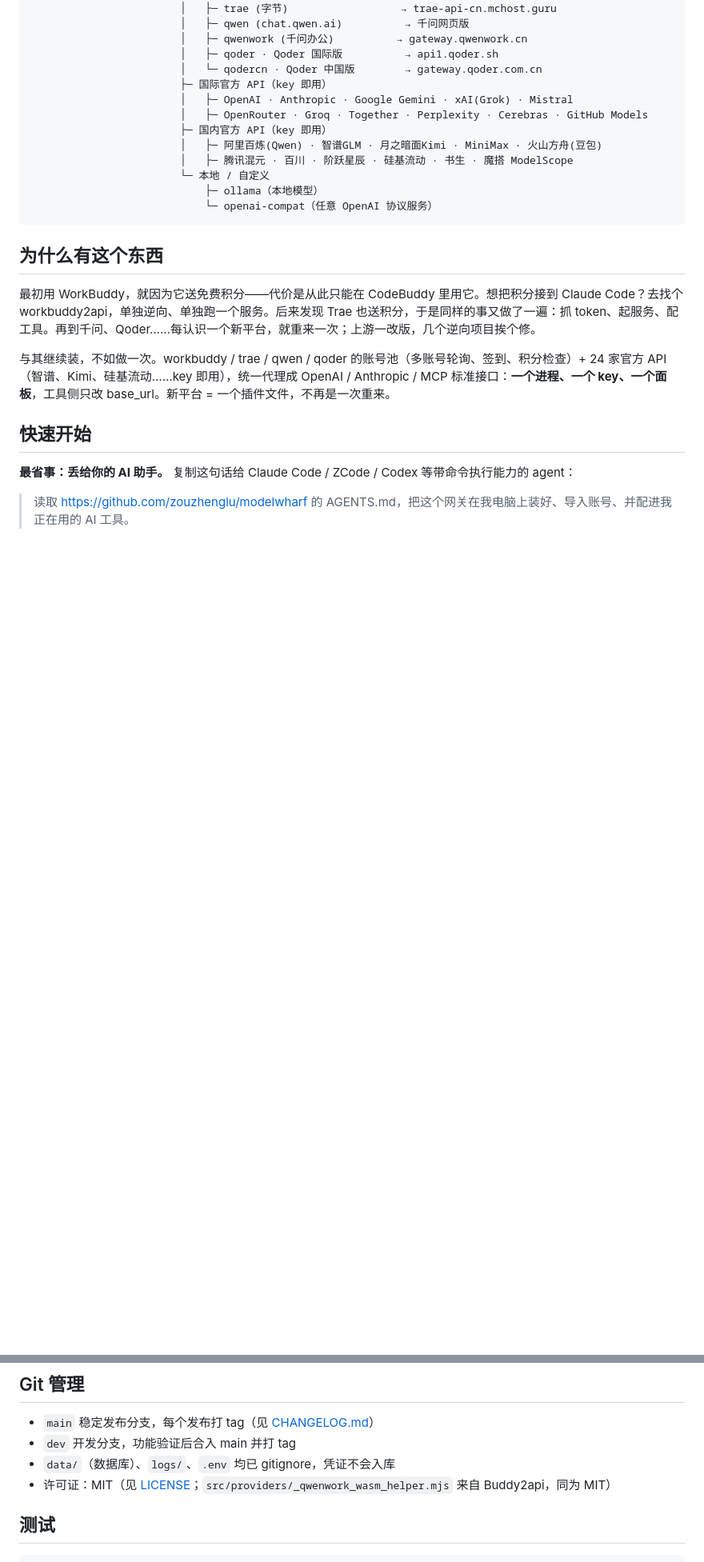
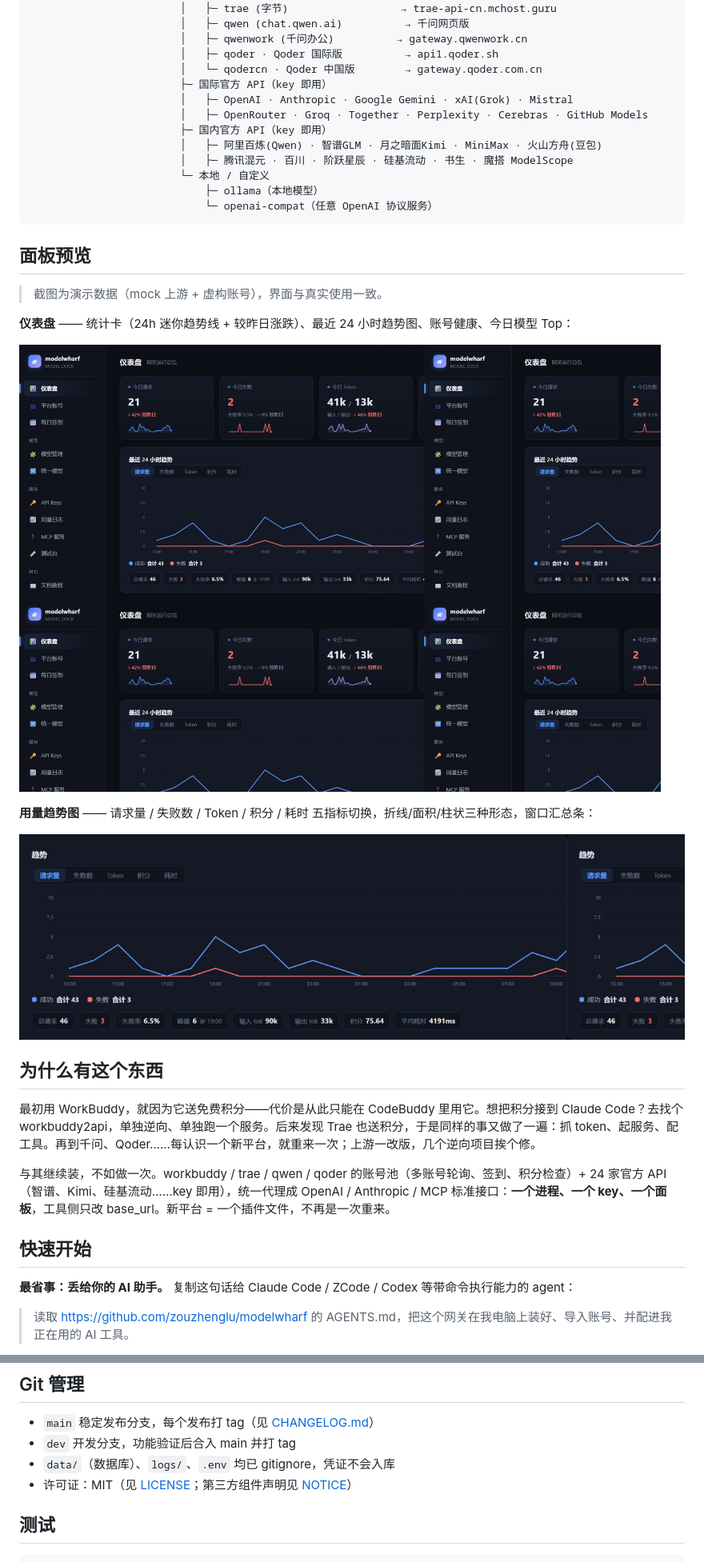
Before and after one commit to zouzhenglu/modelwharf, a Markdown page: README.md, 2 parts joined by grey strips. Shown: that part at 80% size. GitHub-like rendering; pictures changed too: docs/screenshots/dashboard.png (added), docs/screenshots/usage-trend.png (added); blank space fills up the shorter version.

Commit message:
docs: README 增加面板预览截图(演示数据)

````diff
--- a/README.md
+++ b/README.md
@@ -24,6 +24,18 @@ harness 工具 ──►  本网关 (OpenAI /v1  +  Anthropic /v1/messages  +  M
                             ├─ ollama（本地模型）
                             └─ openai-compat（任意 OpenAI 协议服务）
 ```
+
+## 面板预览
+
+> 截图为演示数据（mock 上游 + 虚构账号），界面与真实使用一致。
+
+**仪表盘** —— 统计卡（24h 迷你趋势线 + 较昨日涨跌）、最近 24 小时趋势图、账号健康、今日模型 Top：
+
+![仪表盘](docs/screenshots/dashboard.png)
+
+**用量趋势图** —— 请求量 / 失败数 / Token / 积分 / 耗时 五指标切换，折线/面积/柱状三种形态，窗口汇总条：
+
+![用量趋势图](docs/screenshots/usage-trend.png)
 
 ## 为什么有这个东西
 
@@ -256,7 +268,7 @@ node scripts/zcode-integrate.js --key wh-xxx --base $GW
 - `main` 稳定发布分支，每个发布打 tag（见 [CHANGELOG.md](CHANGELOG.md)）
 - `dev` 开发分支，功能验证后合入 main 并打 tag
 - `data/`（数据库）、`logs/`、`.env` 均已 gitignore，凭证不会入库
-- 许可证：MIT（见 [LICENSE](LICENSE)；`src/providers/_qwenwork_wasm_helper.mjs` 来自 Buddy2api，同为 MIT）
+- 许可证：MIT（见 [LICENSE](LICENSE)；第三方组件声明见 [NOTICE](NOTICE)）
 
 ## 测试
 
````
